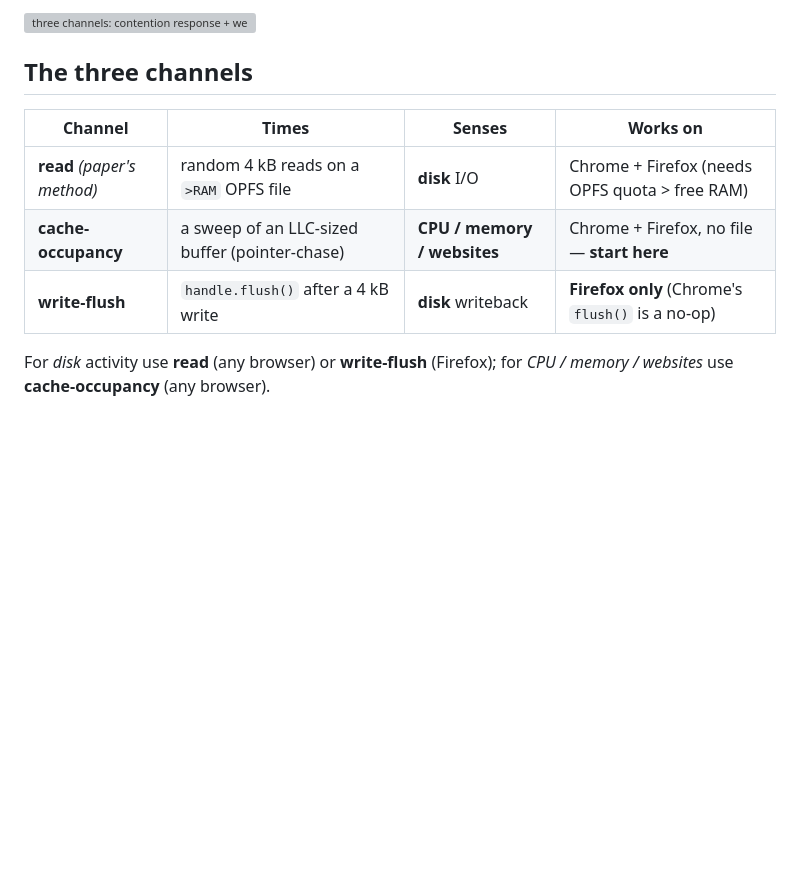
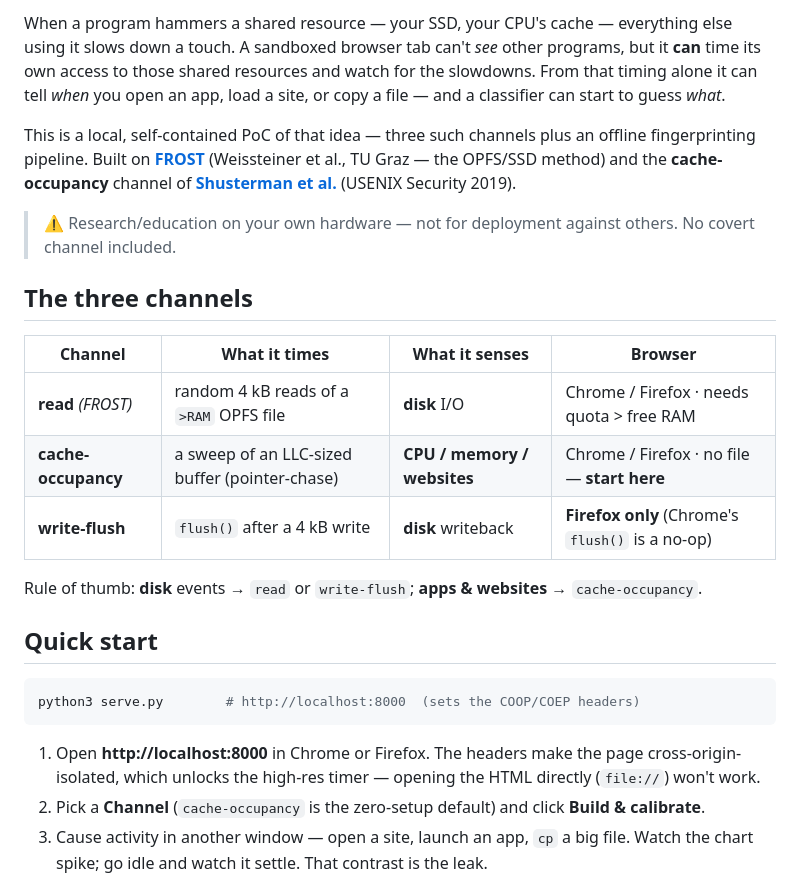
Before and after one commit to brammittendorff/opfs-ssd-timing, a Markdown page: README.md, the part around one of its changes. Drawn GitHub-style; blank space fills up the shorter version; grey boxes are pictures that could not be loaded.

````diff
--- a/README.md
+++ b/README.md
@@ -10,13 +7,38 @@ the machine touches that resource, the timing spikes, and you watch it live.
 
-![three channels: contention response + website fingerprint](tests/results.png)
+When a program hammers a shared resource — your SSD, your CPU's cache — everything else using
+it slows down a touch. A sandboxed browser tab can't *see* other programs, but it **can** time
+its own access to those shared resources and watch for the slowdowns. From that timing alone it
+can tell *when* you open an app, load a site, or copy a file — and a classifier can start to
+guess *what*.
+
+This is a local, self-contained PoC of that idea — three such channels plus an offline
+fingerprinting pipeline. Built on **[FROST](https://hannesweissteiner.com/pdfs/frost.pdf)**
+(Weissteiner et al., TU Graz — the OPFS/SSD method) and the **cache-occupancy** channel of
+**[Shusterman et al.](https://www.usenix.org/conference/usenixsecurity19/presentation/shusterman)**
+(USENIX Security 2019).
+
+> ⚠️ Research/education on your own hardware — not for deployment against others. No covert channel included.
 
 ## The three channels
 
-| Channel | Times | Senses | Works on |
+| Channel | What it times | What it senses | Browser |
 |---|---|---|---|
-| **read** *(paper's method)* | random 4 kB reads on a `>RAM` OPFS file | **disk** I/O | Chrome + Firefox (needs OPFS quota > free RAM) |
-| **cache-occupancy** | a sweep of an LLC-sized buffer (pointer-chase) | **CPU / memory / websites** | Chrome + Firefox, no file — **start here** |
-| **write-flush** | `handle.flush()` after a 4 kB write | **disk** writeback | **Firefox only** (Chrome's `flush()` is a no-op) |
+| **read** *(FROST)* | random 4 kB reads of a `>RAM` OPFS file | **disk** I/O | Chrome / Firefox · needs quota > free RAM |
+| **cache-occupancy** | a sweep of an LLC-sized buffer (pointer-chase) | **CPU / memory / websites** | Chrome / Firefox · no file — **start here** |
+| **write-flush** | `flush()` after a 4 kB write | **disk** writeback | **Firefox only** (Chrome's `flush()` is a no-op) |
 
-For *disk* activity use **read** (any browser) or **write-flush** (Firefox); for
-*CPU / memory / websites* use **cache-occupancy** (any browser).
+Rule of thumb: **disk** events → `read` or `write-flush`; **apps & websites** → `cache-occupancy`.
+
+## Quick start
+
+```sh
+python3 serve.py        # http://localhost:8000  (sets the COOP/COEP headers)
+```
+
+1. Open **http://localhost:8000** in Chrome or Firefox. The headers make the page
+   cross-origin-isolated, which unlocks the high-res timer — opening the HTML directly
+   (`file://`) won't work.
+2. Pick a **Channel** (`cache-occupancy` is the zero-setup default) and click **Build & calibrate**.
+3. Cause activity in another window — open a site, launch an app, `cp` a big file. Watch the
+   chart spike; go idle and watch it settle. That contrast is the leak.
+
````
Also changed, not shown: other parts of README.md (+29 -62 lines).
